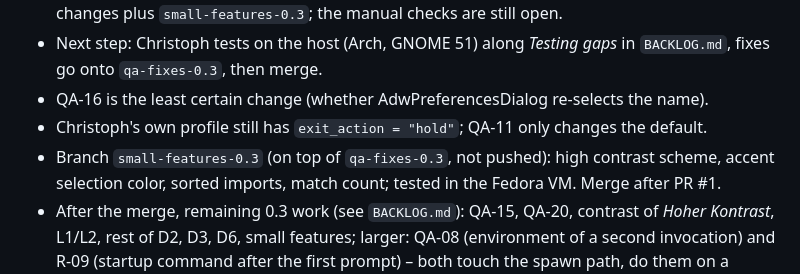
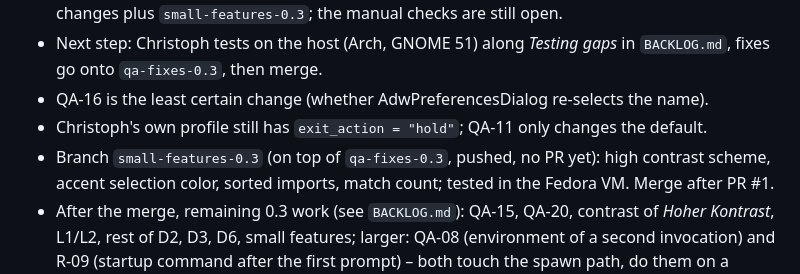
Before and after one commit to linuxundich/parkett, a Markdown page: CLAUDE.md, the part around the change. Rendered like a GitHub page.

Commit message:
CLAUDE.md: small-features-0.3 is pushed
Co-Authored-By: Claude Opus 5.5 <noreply@anthropic.com>

```diff
--- a/CLAUDE.md
+++ b/CLAUDE.md
@@ -50,7 +50,7 @@ Run `build-aux/ci.sh` before every commit. App unit tests must not call GTK func
   `BACKLOG.md`, fixes go onto `qa-fixes-0.3`, then merge.
 - QA-16 is the least certain change (whether AdwPreferencesDialog re-selects the name).
 - Christoph's own profile still has `exit_action = "hold"`; QA-11 only changes the default.
-- Branch `small-features-0.3` (on top of `qa-fixes-0.3`, not pushed): high contrast scheme,
+- Branch `small-features-0.3` (on top of `qa-fixes-0.3`, pushed, no PR yet): high contrast scheme,
   accent selection color, sorted imports, match count; tested in the Fedora VM. Merge after PR #1.
 - After the merge, remaining 0.3 work (see `BACKLOG.md`): QA-15, QA-20, contrast of
   *Hoher Kontrast*, L1/L2, rest of D2, D3, D6, small features; larger: QA-08 (environment of a
```
